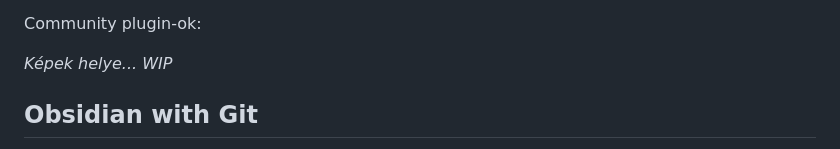
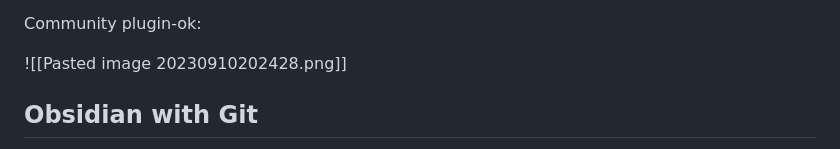
Before and after one commit to Vitorlas-Devs/notes, a Markdown page: Tutorials/Obsidian.md, the part around the change. Drawn GitHub-style.

Commit message:
vault backup: 2023-09-10 20:25:30

```diff
--- a/Tutorials/Obsidian.md
+++ b/Tutorials/Obsidian.md
@@ -29,7 +29,7 @@ Core plugin-ok: Minden be van kapcsolva kivéve ezek:
 
 Community plugin-ok:
 
-*Képek helye... WIP*
+![[Pasted image 20230910202428.png]]
 
 ## Obsidian with Git
 Talán a Git a legegyszerűbb módja annak, hogy eszközök közötti szinkronizációt valósítsunk meg, illetve, hogy egymás között oszthassunk meg egyszerűen jegyzeteket. Ehhez mindössze telepíteni és aktiválni kell az `Obsidian Git` plugin-t.
```
